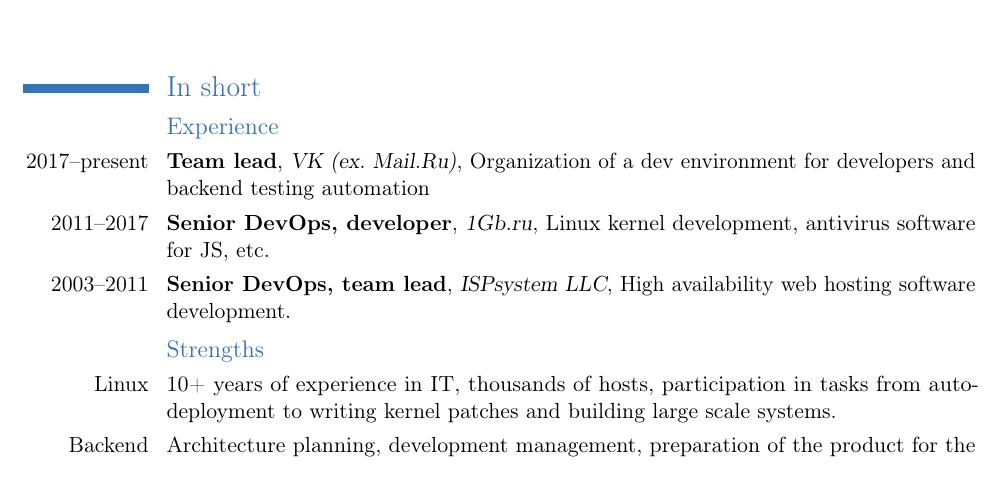
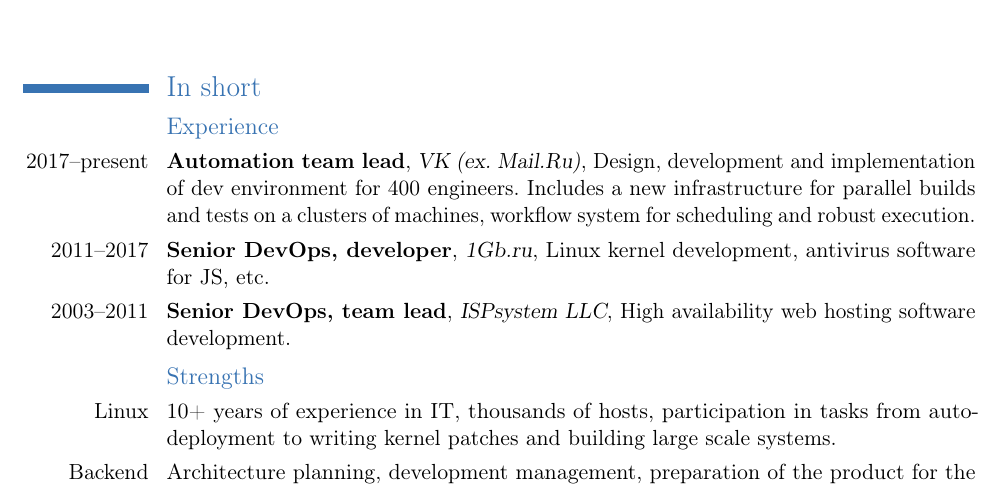
Before and after one commit to johnlepikhin/johnlepikhin-cv, a LaTeX CV (en.tex): part of page 1 of 2, cut so that both start at the same text. Compiled offline with pdfLaTeX.

Commit message:
fix: Experience

```diff
--- a/en.tex
+++ b/en.tex
@@ -34,8 +34,12 @@
 
 \subsection{Experience}
 
-\cventry{2017--present}{Team lead}{VK (ex. Mail.Ru)}{Organization of a dev environment for developers and backend testing automation}{}{}
+\cventry{2017--present}{Automation team lead}{VK (ex. Mail.Ru)}{Design, development and implementation of dev environment for 400 engineers.
+  Includes a new infrastructure for parallel builds and tests on a clusters of machines, workflow system for scheduling and robust
+  execution.}{}{}
+
 \cventry{2011--2017}{Senior DevOps, developer}{1Gb.ru}{Linux kernel development, antivirus software for JS, etc.}{}{}
+
 \cventry{2003--2011}{Senior DevOps, team lead}{ISPsystem LLC}{High availability web hosting software development.}{}{}
 
 \subsection{Strengths}
```
